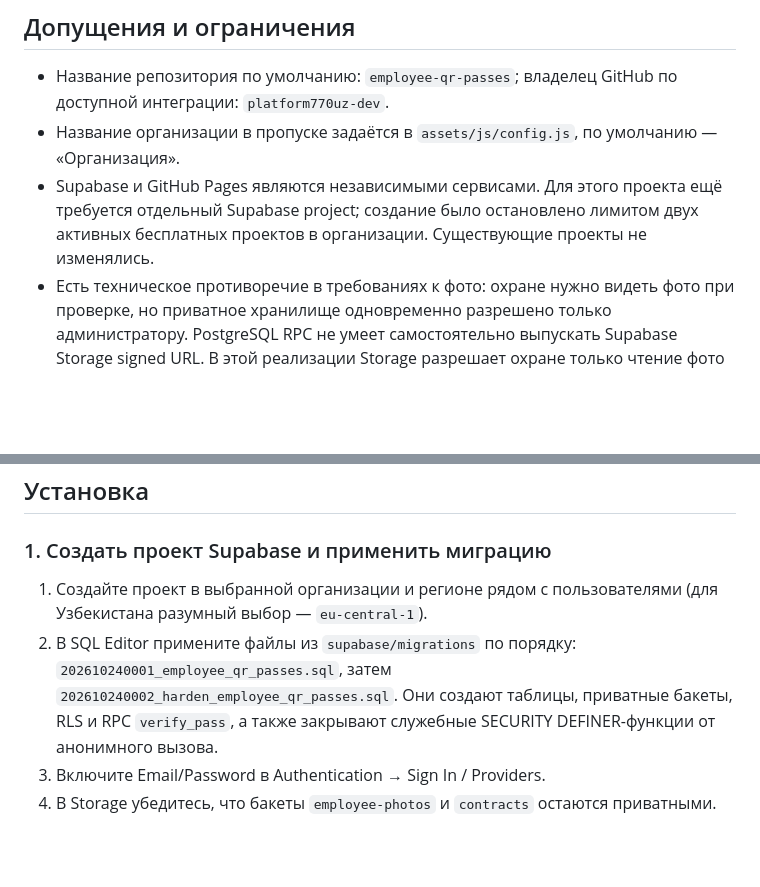
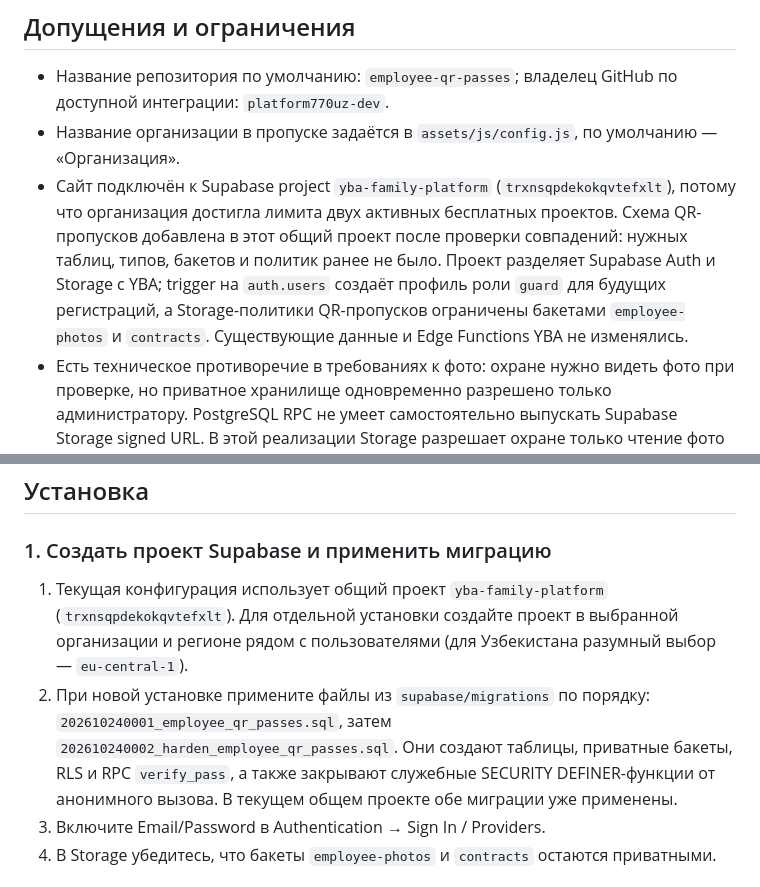
Before and after one commit to platform770uz-dev/employee-qr-passes, a Markdown page: README.md, 2 parts joined by grey strips. GitHub-like rendering; blank space fills up the shorter version.

Commit message:
Document shared YBA Supabase configuration

```diff
--- a/README.md
+++ b/README.md
@@ -30,7 +30,7 @@
 
 - Название репозитория по умолчанию: `employee-qr-passes`; владелец GitHub по доступной интеграции: `platform770uz-dev`.
 - Название организации в пропуске задаётся в `assets/js/config.js`, по умолчанию — «Организация».
-- Supabase и GitHub Pages являются независимыми сервисами. Для этого проекта ещё требуется отдельный Supabase project; создание было остановлено лимитом двух активных бесплатных проектов в организации. Существующие проекты не изменялись.
+- Сайт подключён к Supabase project `yba-family-platform` (`trxnsqpdekokqvtefxlt`), потому что организация достигла лимита двух активных бесплатных проектов. Схема QR-пропусков добавлена в этот общий проект после проверки совпадений: нужных таблиц, типов, бакетов и политик ранее не было. Проект разделяет Supabase Auth и Storage с YBA; trigger на `auth.users` создаёт профиль роли `guard` для будущих регистраций, а Storage-политики QR-пропусков ограничены бакетами `employee-photos` и `contracts`. Существующие данные и Edge Functions YBA не изменялись.
 - Есть техническое противоречие в требованиях к фото: охране нужно видеть фото при проверке, но приватное хранилище одновременно разрешено только администратору. PostgreSQL RPC не умеет самостоятельно выпускать Supabase Storage signed URL. В этой реализации Storage разрешает охране только чтение фото сотрудника, которое только что проверено этим же пользователем, в течение 2 минут; договоры остаются недоступны охране. Подписанный URL выпускается через Storage API после проверки. Это узкое исключение необходимо для показа фото на странице проверки.
 - Rate limit RPC применяется на пользователя Supabase Auth (10 вызовов за 5 минут). Для интернет-сервиса с большим числом попыток дополнительно включите защиту от ботов на прокси/CDN.
 - Шрифты Noto Sans Regular и Bold включены в `assets/fonts/`; условия SIL OFL 1.1 лежат в `assets/fonts/OFL.txt`. Источник: [Noto Sans](https://github.com/notofonts/latin-greek-cyrillic).
@@ -41,8 +41,8 @@
 
 ### 1. Создать проект Supabase и применить миграцию
 
-1. Создайте проект в выбранной организации и регионе рядом с пользователями (для Узбекистана разумный выбор — `eu-central-1`).
-2. В SQL Editor примените файлы из `supabase/migrations` по порядку: `202610240001_employee_qr_passes.sql`, затем `202610240002_harden_employee_qr_passes.sql`. Они создают таблицы, приватные бакеты, RLS и RPC `verify_pass`, а также закрывают служебные SECURITY DEFINER-функции от анонимного вызова.
+1. Текущая конфигурация использует общий проект `yba-family-platform` (`trxnsqpdekokqvtefxlt`). Для отдельной установки создайте проект в выбранной организации и регионе рядом с пользователями (для Узбекистана разумный выбор — `eu-central-1`).
+2. При новой установке примените файлы из `supabase/migrations` по порядку: `202610240001_employee_qr_passes.sql`, затем `202610240002_harden_employee_qr_passes.sql`. Они создают таблицы, приватные бакеты, RLS и RPC `verify_pass`, а также закрывают служебные SECURITY DEFINER-функции от анонимного вызова. В текущем общем проекте обе миграции уже применены.
 3. Включите Email/Password в Authentication → Sign In / Providers.
 4. В Storage убедитесь, что бакеты `employee-photos` и `contracts` остаются приватными.
 
```
